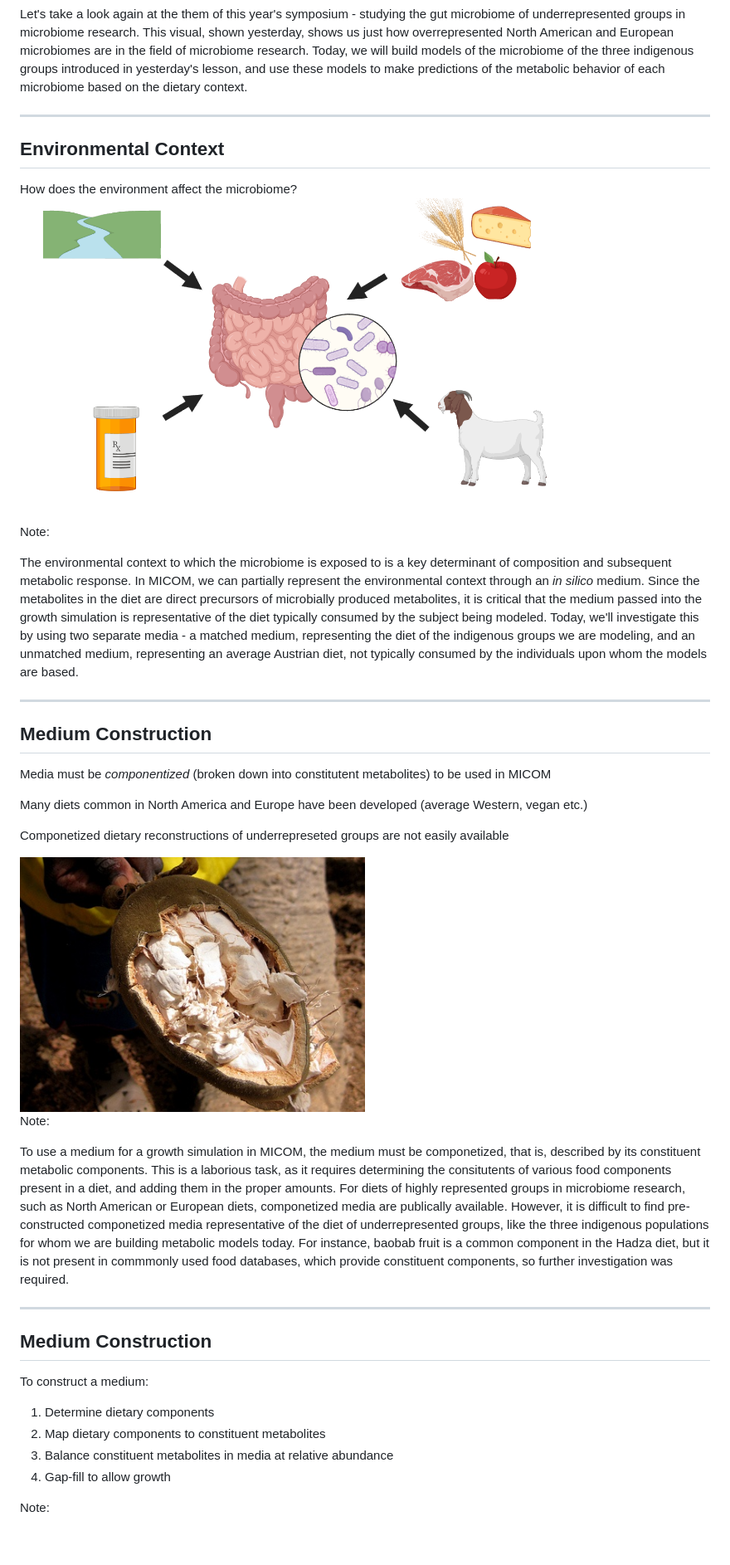
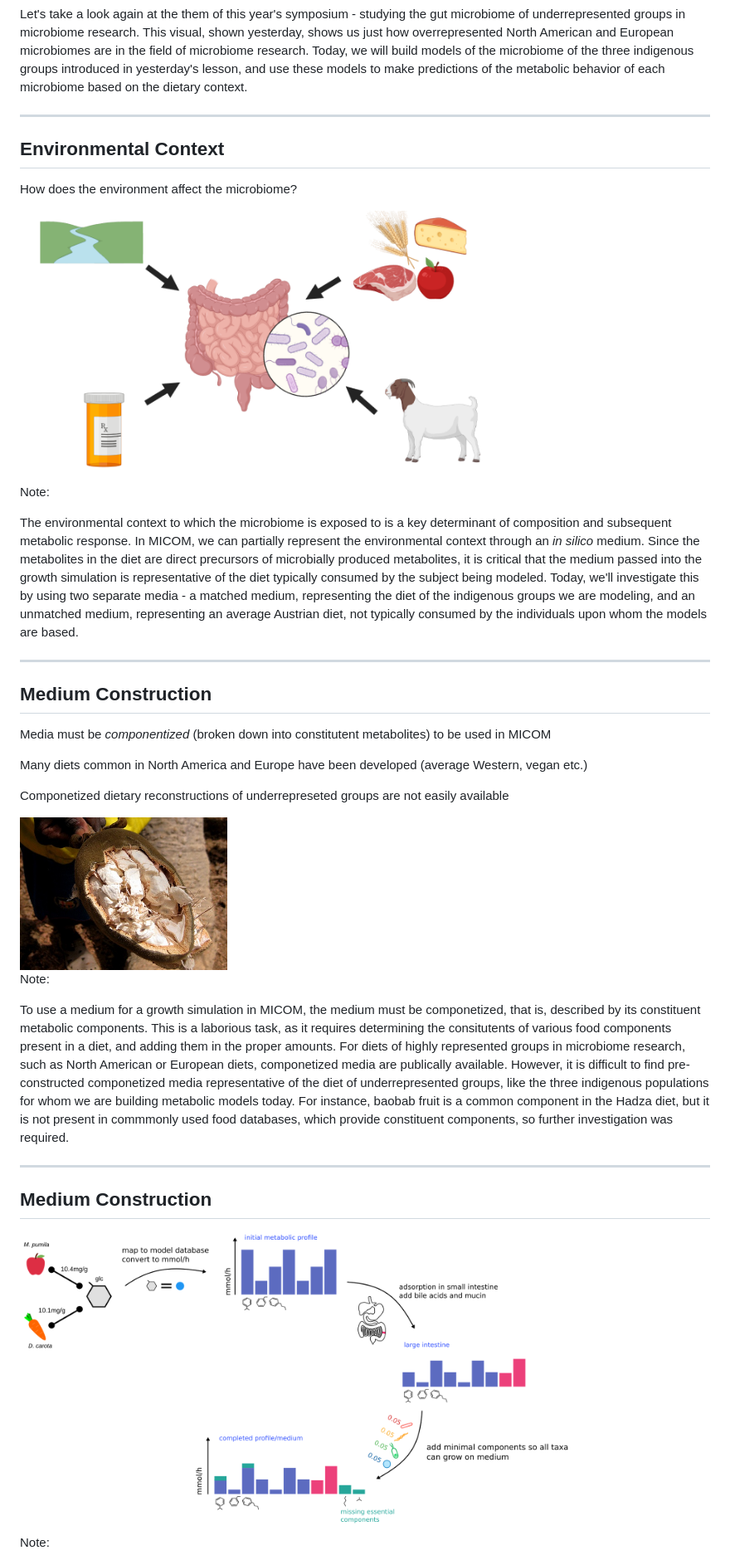
Before and after one commit to Gibbons-Lab/isb_course_2022, a Markdown page: docs/micom/talk.md, the part around one of its changes. Shown at 83% size. Rendered like a GitHub page; pictures changed too: docs/micom/assets/medium.png; blank space fills up the shorter version.

Commit message:
update slides

```diff
--- a/docs/micom/talk.md
+++ b/docs/micom/talk.md
@@ -263,23 +265,29 @@ Let's take a look again at the them of this year's symposium - studying the gut
 
 
 ---
+
 ## Environmental Context
+
 How does the environment affect the microbiome?
-<img src="assets/env_effects.png" width="80%">
+
+<img src="assets/env_effects.png" width="70%">
 
 Note:
 
 The environmental context to which the microbiome is exposed to is a key determinant of composition and subsequent metabolic response. In MICOM, we can partially represent the environmental context through an _in silico_ medium. Since the metabolites in the diet are direct precursors of microbially produced metabolites, it is critical that the medium passed into the growth simulation is representative of the diet typically consumed by the subject being modeled. Today, we'll investigate this by using two separate media - a matched medium, representing the diet of the indigenous groups we are modeling, and an unmatched medium, representing an average Austrian diet, not typically consumed by the individuals upon whom the models are based.
 
 ---
+
 ## Medium Construction
+
 Media must be *componentized* (broken down into constitutent metabolites) to be used in MICOM
 
 Many diets common in North America and Europe have been developed (average Western, vegan etc.)
 
 Componetized dietary reconstructions of underrepreseted groups are not easily available
 
-<img src="assets/baobab.png" width="50%">
+<img src="assets/baobab.png" width="30%">
+
 
 Note:
 
@@ -287,11 +295,8 @@ To use a medium for a growth simulation in MICOM, the medium must be componetize
 
 ---
 ## Medium Construction
-To construct a medium:
-1. Determine dietary components
-2. Map dietary components to constituent metabolites
-3. Balance constituent metabolites in media at relative abundance
-4. Gap-fill to allow growth
+
+<img src="assets/medium.png" width="80%">
 
 Note:
 
```
Also changed, not shown: other parts of docs/micom/talk.md (+6 -4 lines), 3 other files.
